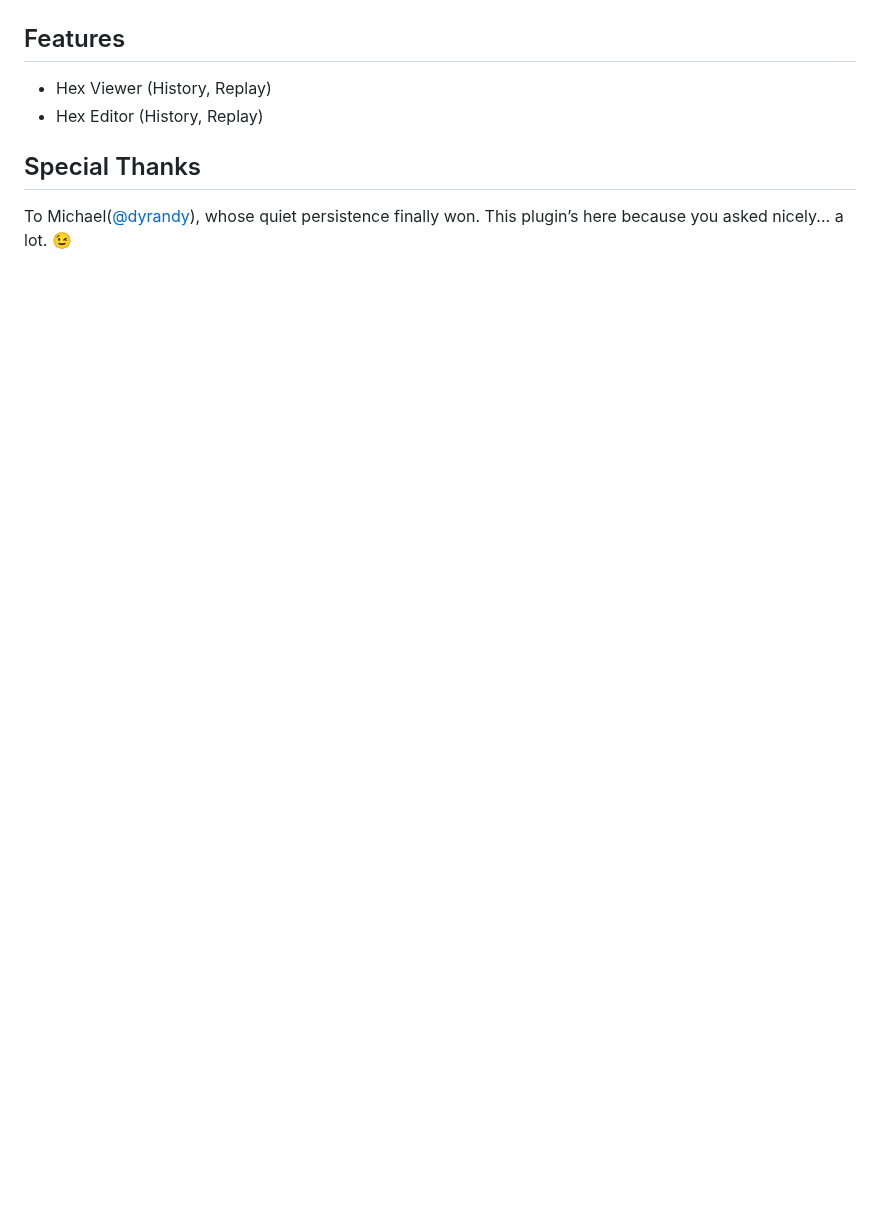
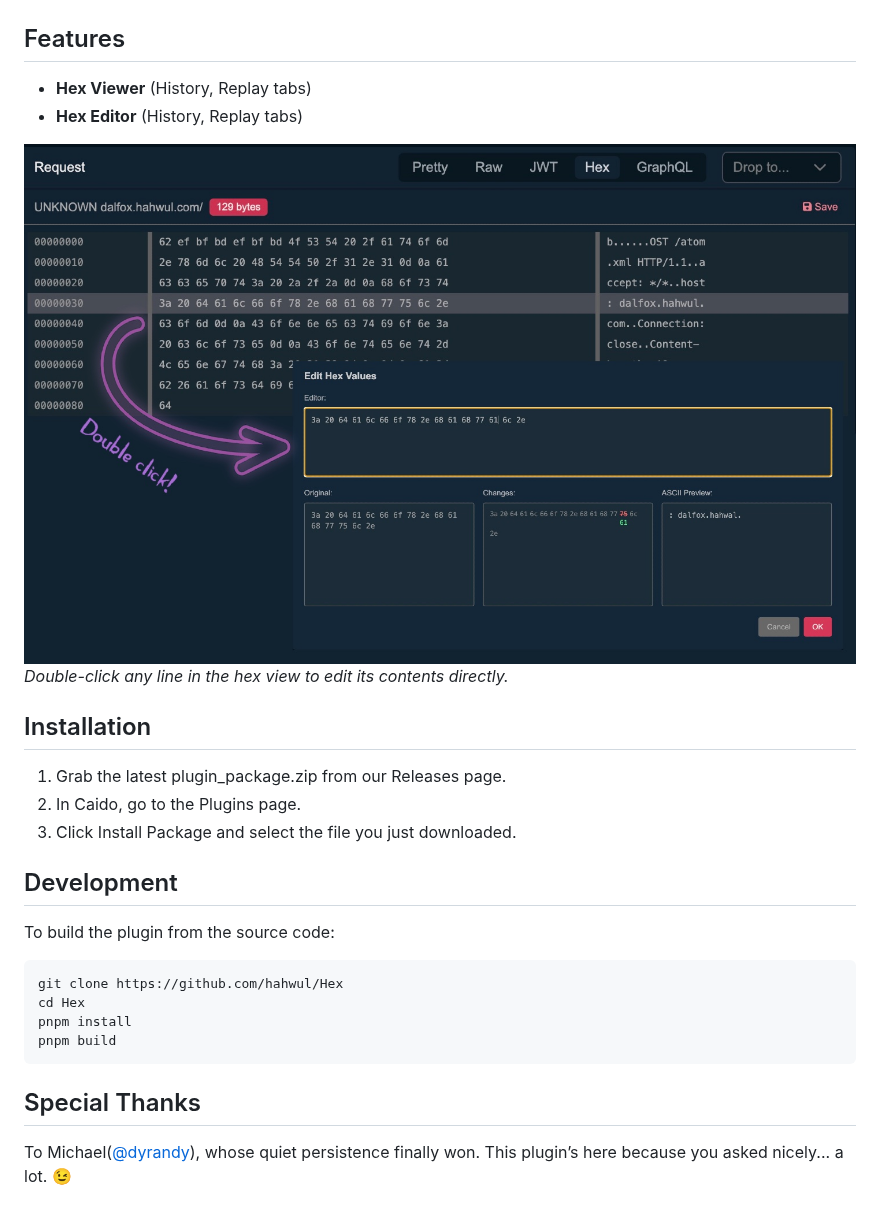
Before and after one commit to hahwul/Hex, a Markdown page: README.md, the part around the change. GitHub-like rendering; pictures changed too: images/edit.jpg (added); blank space fills up the shorter version.

````diff
--- a/README.md
+++ b/README.md
@@ -6,8 +6,28 @@ Hex Viewer & Editor Plugin for [Caido](https://caido.io/)
 
 ## Features
 
-- Hex Viewer (History, Replay)
-- Hex Editor (History, Replay)
+- **Hex Viewer** (History, Replay tabs)
+- **Hex Editor** (History, Replay tabs)
+
+![](images/edit.jpg)
+*Double-click any line in the hex view to edit its contents directly.*
+
+## Installation
+
+1. Grab the latest plugin_package.zip from our Releases page.
+2. In Caido, go to the Plugins page.
+3. Click Install Package and select the file you just downloaded.
+
+## Development
+
+To build the plugin from the source code:
+
+```bash
+git clone https://github.com/hahwul/Hex
+cd Hex
+pnpm install
+pnpm build
+```
 
 ## Special Thanks
 To Michael([@dyrandy](https://github.com/dyrandy)), whose quiet persistence finally won. This plugin’s here because you asked nicely... a lot. 😉
````
Also changed, not shown: images/edit1.jpg (deleted), images/edit2.jpg (deleted), 2 other files.
